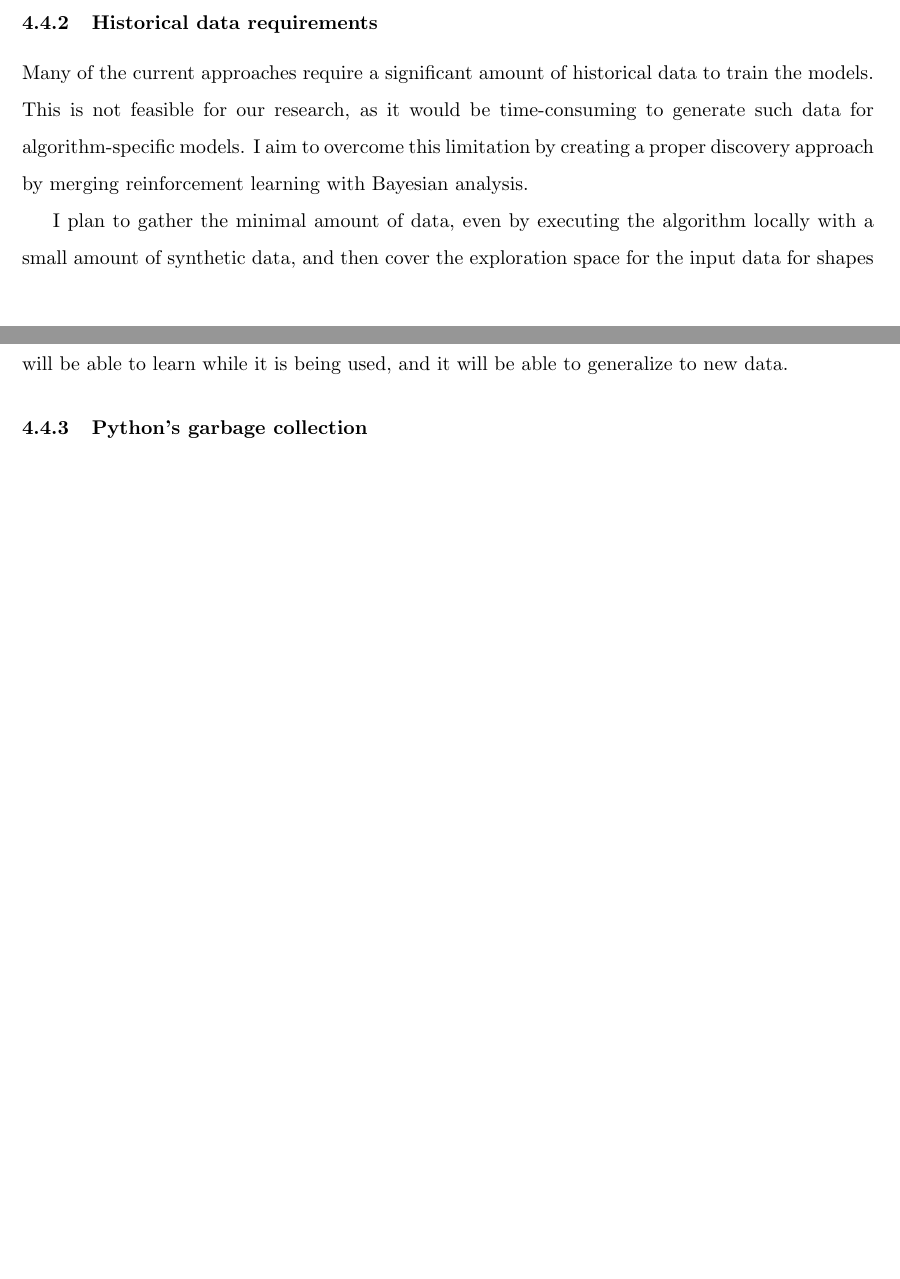
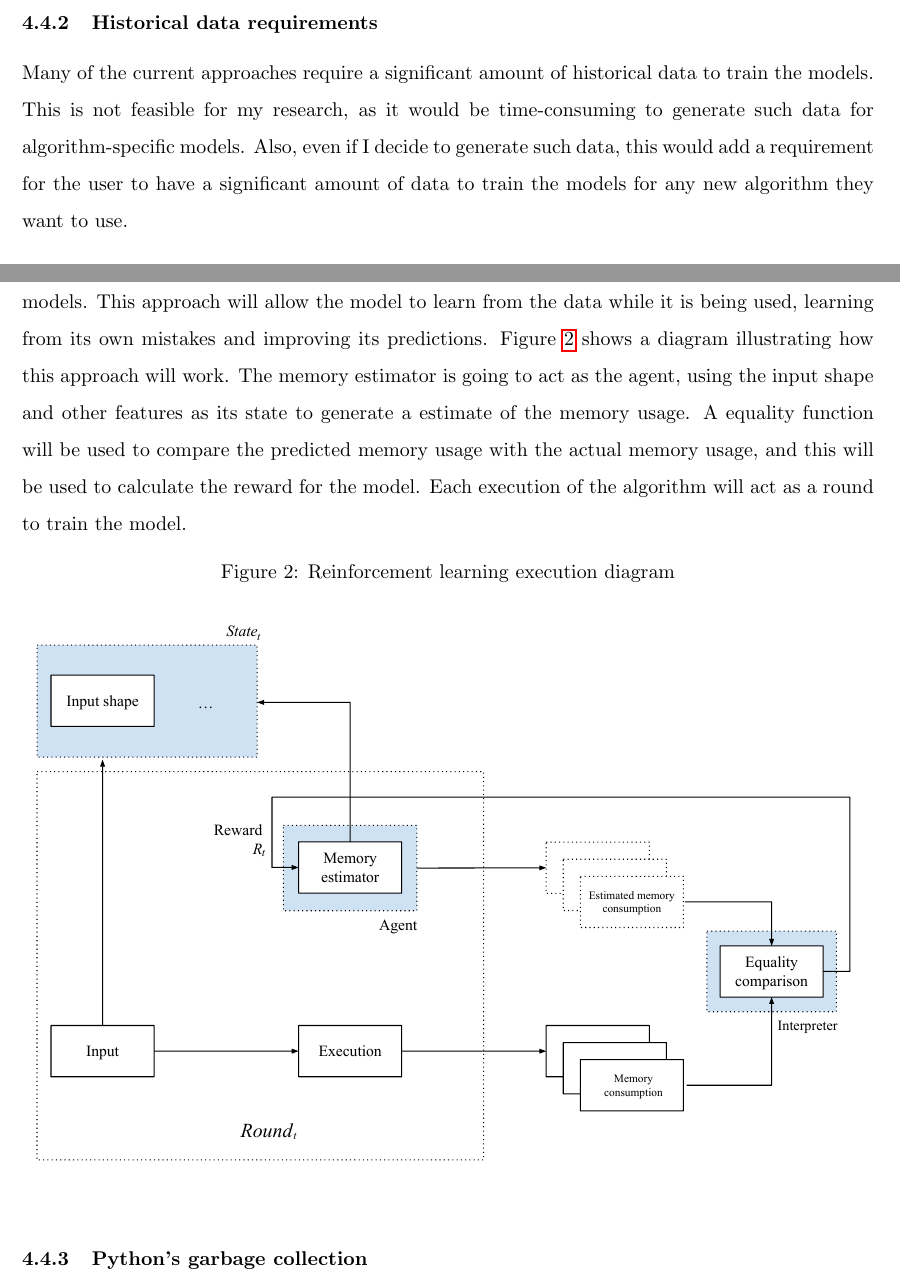
Before and after one commit to delucca-archive/dwsr-eqm, a LaTeX document (main.tex, which reads chapters/4.4-problems-to-be-addressed.tex): two parts of pages 11 and 12 of 15 before the commit and two parts of pages 11 and 12 of 16 after it, joined at a grey line, cut so that both start at the same text, the shorter picture padded with empty space. Compiled offline with pdfLaTeX.

Commit message:
feat: updates images

```diff
--- a/chapters/4.4-problems-to-be-addressed.tex
+++ b/chapters/4.4-problems-to-be-addressed.tex
@@ -16,11 +16,23 @@ I understand that the optimal approach would be to use a specific API for this,
 \subsubsection{Historical data requirements}
 
 Many of the current approaches require a significant amount of historical data to train the models.
-This is not feasible for our research, as it would be time-consuming to generate such data for algorithm-specific models.
-I aim to overcome this limitation by creating a proper discovery approach by merging reinforcement learning with Bayesian analysis.
+This is not feasible for my research, as it would be time-consuming to generate such data for algorithm-specific models.
+Also, even if I decide to generate such data, this would add a requirement for the user to have a significant amount of data to train the models for any new algorithm they want to use.
 
-I plan to gather the minimal amount of data, even by executing the algorithm locally with a small amount of synthetic data, and then cover the exploration space for the input data for shapes and data with features the model have never seen before.
-With this approach, I think the model will be able to learn while it is being used, and it will be able to generalize to new data.
+To overcome this limitation, I plan to implement a reinforcement learning approach to train the models.
+This approach will allow the model to learn from the data while it is being used, learning from its own mistakes and improving its predictions.
+Figure \ref{fig:reinf-learning} shows a diagram illustrating how this approach will work.
+The memory estimator is going to act as the agent, using the input shape and other features as its state to generate a estimate of the memory usage.
+A equality function will be used to compare the predicted memory usage with the actual memory usage, and this will be used to calculate the reward for the model.
+Each execution of the algorithm will act as a round to train the model.
+
+\begin{figure}[ht]
+  \caption{Reinforcement learning execution diagram}
+  \label{fig:reinf-learning}
+  \resizebox{\textwidth}{!}{%
+    \includegraphics{usage-diagram.pdf}
+  }
+\end{figure}
 
 \subsubsection{Python's garbage collection}
 
```
Also changed, not shown: chapters/4.1-problem-statement.tex (+1 -1 lines), images/block-size.pdf (added), images/block_size.png (deleted), images/usage-diagram.pdf (added), main.pdf.
